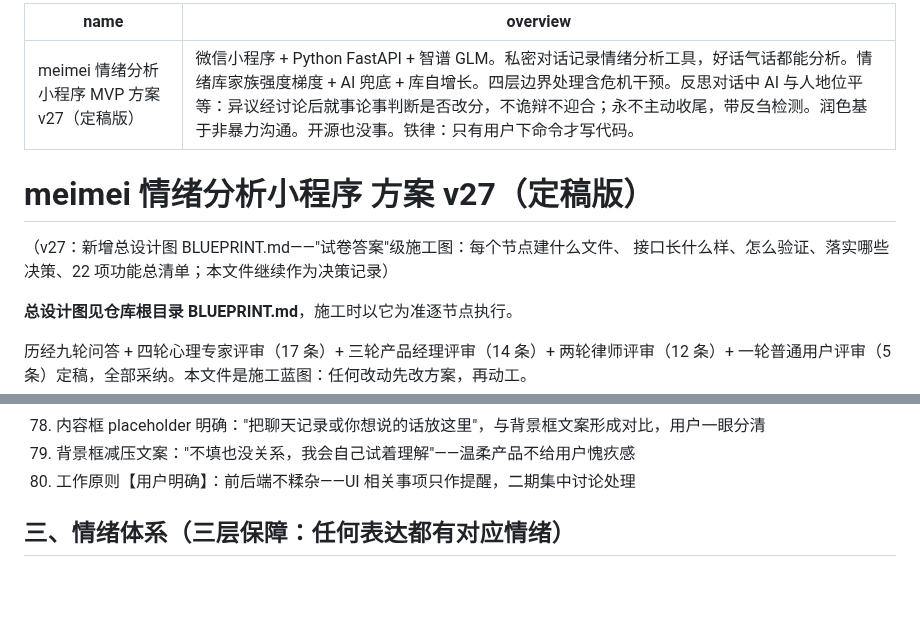
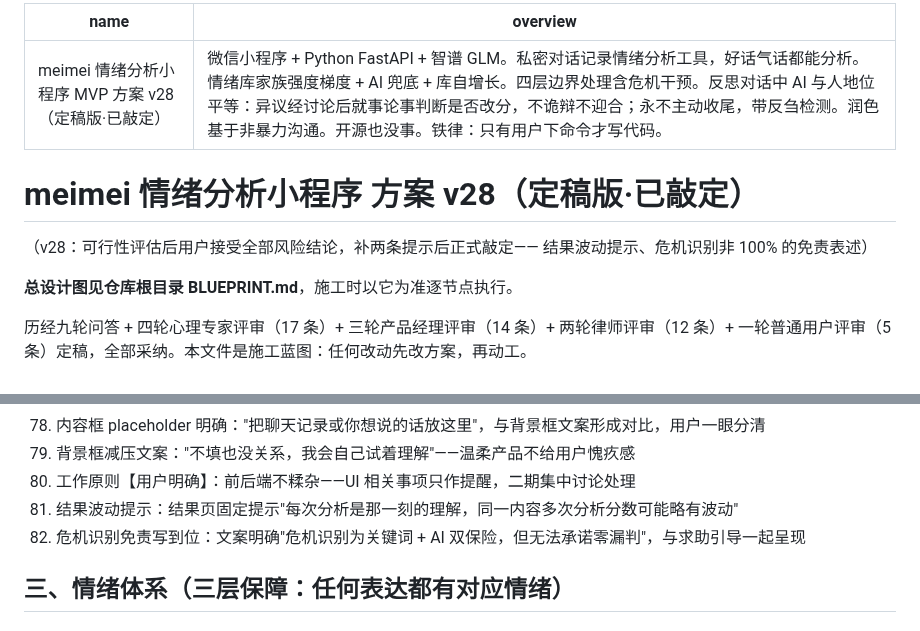
Before and after one commit to meimei553/meimei, a Markdown page: PLAN.md, 2 parts joined by grey strips. Rendered like a GitHub page; blank space fills up the shorter version.

Commit message:
docs: 方案 v28——正式敲定
- 结果页固定提示：每次分析是那一刻的理解，分数可能略有波动
- 危机识别免责写到位：双保险但无法承诺零漏判
- 用户确认：可行性结论全部接受，方案敲定

Co-authored-by: meiyu <meimei553@users.noreply.github.com>

```diff
--- a/PLAN.md
+++ b/PLAN.md
@@ -1,12 +1,12 @@
 ---
-name: meimei 情绪分析小程序 MVP 方案 v27（定稿版）
+name: meimei 情绪分析小程序 MVP 方案 v28（定稿版·已敲定）
 overview: 微信小程序 + Python FastAPI + 智谱 GLM。私密对话记录情绪分析工具，好话气话都能分析。情绪库家族强度梯度 + AI 兜底 + 库自增长。四层边界处理含危机干预。反思对话中 AI 与人地位平等：异议经讨论后就事论事判断是否改分，不诡辩不迎合；永不主动收尾，带反刍检测。润色基于非暴力沟通。开源也没事。铁律：只有用户下命令才写代码。
 ---
 
-# meimei 情绪分析小程序 方案 v27（定稿版）
+# meimei 情绪分析小程序 方案 v28（定稿版·已敲定）
 
-（v27：新增总设计图 BLUEPRINT.md——"试卷答案"级施工图：每个节点建什么文件、
-接口长什么样、怎么验证、落实哪些决策、22 项功能总清单；本文件继续作为决策记录）
+（v28：可行性评估后用户接受全部风险结论，补两条提示后正式敲定——
+结果波动提示、危机识别非 100% 的免责表述）
 
 **总设计图见仓库根目录 BLUEPRINT.md**，施工时以它为准逐节点执行。
 
@@ -108,6 +108,8 @@ overview: 微信小程序 + Python FastAPI + 智谱 GLM。私密对话记录情
 78. 内容框 placeholder 明确："把聊天记录或你想说的话放这里"，与背景框文案形成对比，用户一眼分清
 79. 背景框减压文案："不填也没关系，我会自己试着理解"——温柔产品不给用户愧疚感
 80. 工作原则【用户明确】：前后端不糅杂——UI 相关事项只作提醒，二期集中讨论处理
+81. 结果波动提示：结果页固定提示"每次分析是那一刻的理解，同一内容多次分析分数可能略有波动"
+82. 危机识别免责写到位：文案明确"危机识别为关键词 + AI 双保险，但无法承诺零漏判"，与求助引导一起呈现
 
 ## 三、情绪体系（三层保障：任何表达都有对应情绪）
 
```
Also changed, not shown: BLUEPRINT.md (+3 -2 lines).
